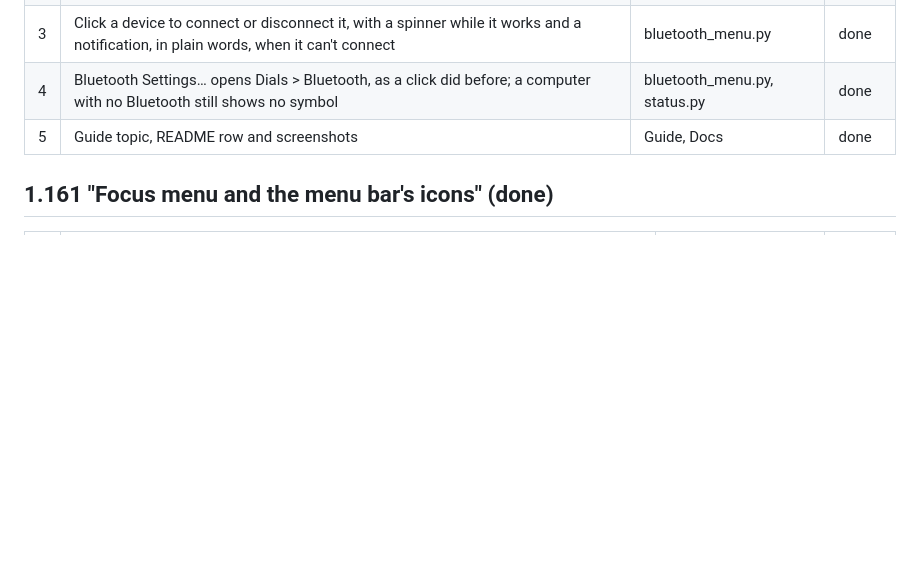
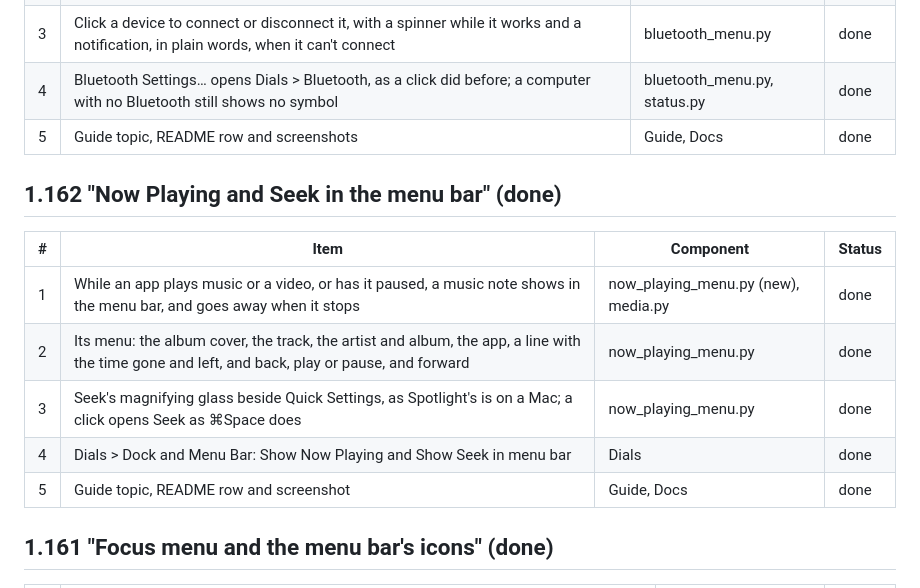
Before and after one commit to dean-plude/freemac, a Markdown page: docs/ROADMAP.md, the part around the change. Rendered like a GitHub page; blank space fills up the shorter version.

```diff
--- a/docs/ROADMAP.md
+++ b/docs/ROADMAP.md
@@ -1183,6 +1183,16 @@ The menu bar's Bluetooth menu, as on a Mac.
 | 4 | Bluetooth Settings… opens Dials > Bluetooth, as a click did before; a computer with no Bluetooth still shows no symbol | bluetooth_menu.py, status.py | done |
 | 5 | Guide topic, README row and screenshots | Guide, Docs | done |
 
+## 1.162 "Now Playing and Seek in the menu bar" (done)
+
+| # | Item | Component | Status |
+| --- | --- | --- | --- |
+| 1 | While an app plays music or a video, or has it paused, a music note shows in the menu bar, and goes away when it stops | now_playing_menu.py (new), media.py | done |
+| 2 | Its menu: the album cover, the track, the artist and album, the app, a line with the time gone and left, and back, play or pause, and forward | now_playing_menu.py | done |
+| 3 | Seek's magnifying glass beside Quick Settings, as Spotlight's is on a Mac; a click opens Seek as ⌘Space does | now_playing_menu.py | done |
+| 4 | Dials > Dock and Menu Bar: Show Now Playing and Show Seek in menu bar | Dials | done |
+| 5 | Guide topic, README row and screenshot | Guide, Docs | done |
+
 ## 1.161 "Focus menu and the menu bar's icons" (done)
 
 | # | Item | Component | Status |
```
Also changed, not shown: README.md (+2 -1 lines), docs/ARCHITECTURE.md (+14 -0 lines), docs/screenshots/now-playing.png (added), 7 other files.
